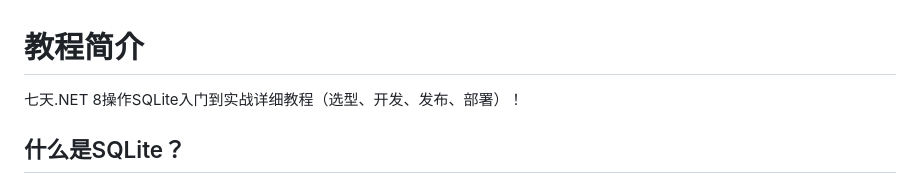
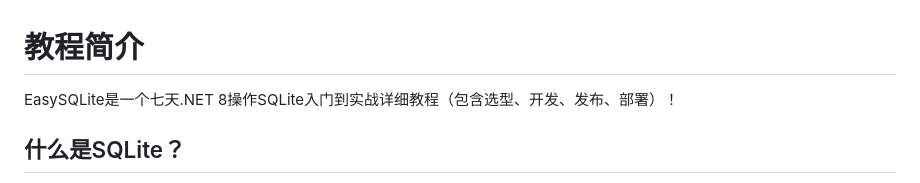
Before and after one commit to YSGStudyHards/EasySQLite, a Markdown page: README.md, the part around the change printed below. Drawn GitHub-style.

```diff
--- a/README.md
+++ b/README.md
@@ -1,6 +1,6 @@
 # 教程简介
 
-七天.NET 8操作SQLite入门到实战详细教程（选型、开发、发布、部署）！
+EasySQLite是一个七天.NET 8操作SQLite入门到实战详细教程（包含选型、开发、发布、部署）！
 
 ## 什么是SQLite？
 
```
Also changed, not shown: other parts of README.md (+18 -2 lines).
